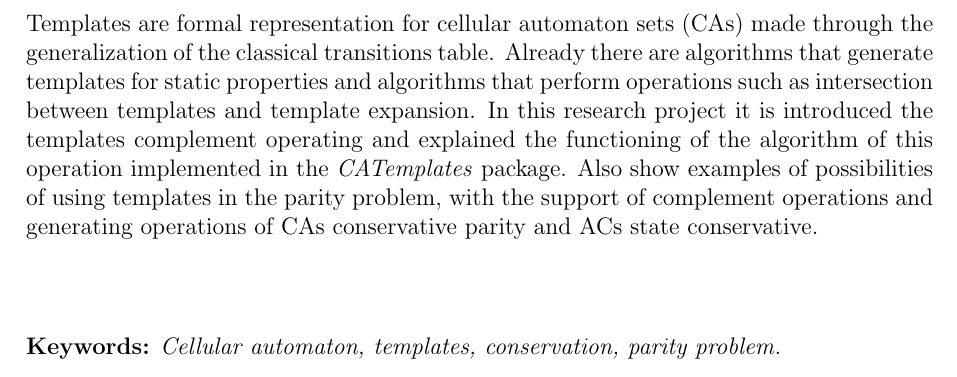
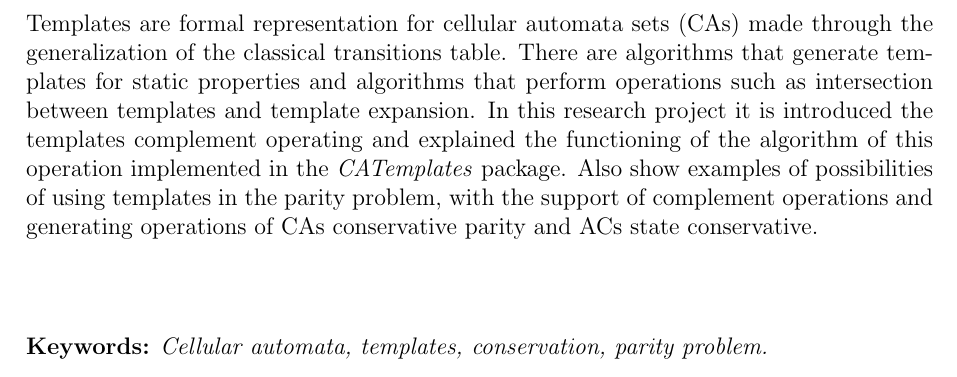
Before and after one commit to zorandir/dissertacao, a LaTeX thesis (dissertacao/qualificacao.tex, which reads dissertacao/abstractEResumo.tex): part of page 4 of 42, cut so that both start at the same text. Compiled offline with pdfLaTeX; a LaTeX package or settings file that is missing is left out.

Commit message:
Change abstract

```diff
--- a/dissertacao/abstractEResumo.tex
+++ b/dissertacao/abstractEResumo.tex
@@ -22,8 +23,8 @@ Templates são representações formais para conjuntos de autômatos celulares (
 \textbf{ABSTRACT}
 \end{center}
 %\renewcommand{\baselinestretch}{0.6666666}
-Templates are formal representation for cellular automaton sets (CAs) made through the generalization of the classical transitions table. Already there are algorithms that generate templates for static properties and algorithms that perform operations such as intersection between templates and template expansion. In this research project it is introduced the templates complement operating and explained the functioning of the algorithm of this operation implemented in the \textit{CATemplates} package. Also show examples of possibilities of using templates in the parity problem, with the support of complement operations and generating operations of CAs conservative parity and ACs state conservative.
+Templates are formal representation for cellular automata sets (CAs) made through the generalization of the classical transitions table. There are algorithms that generate templates for static properties and algorithms that perform operations such as intersection between templates and template expansion. In this research project it is introduced the templates complement operating and explained the functioning of the algorithm of this operation implemented in the \textit{CATemplates} package. Also show examples of possibilities of using templates in the parity problem, with the support of complement operations and generating operations of CAs conservative parity and ACs state conservative.
 \\[0.5cm]
 \begin{flushleft}
-{\bf Keywords:} {\it Cellular automaton, templates, conservation, parity problem.}
+{\bf Keywords:} {\it Cellular automata, templates, conservation, parity problem.}
 \end{flushleft}
```
Also changed, not shown: dissertacao/abstractEResumo.tex (3 more changed lines).
